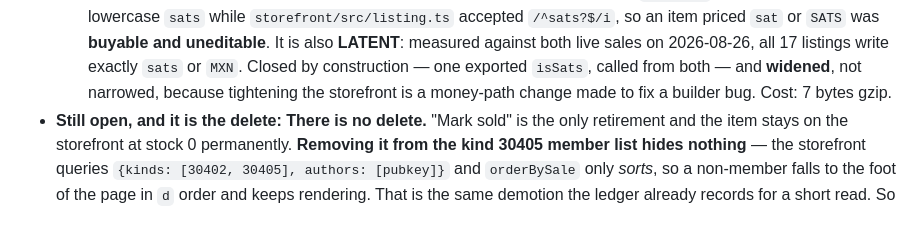
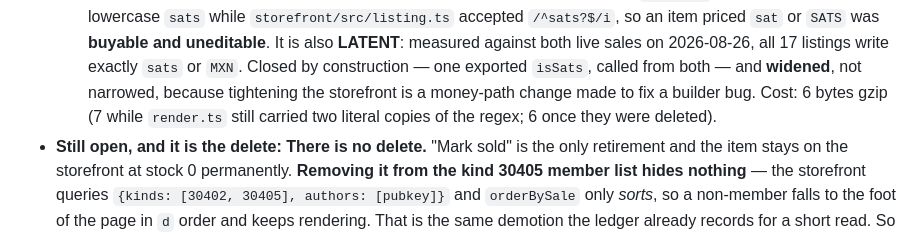
Before and after one commit to themikemoniker/clink-project, a Markdown page: README.md, the part around the change. Drawn GitHub-style.

```diff
--- a/README.md
+++ b/README.md
@@ -662,7 +662,8 @@ Two holes in the edit form that have nothing to do with each other except that b
     priced `sat` or `SATS` was **buyable and uneditable**. It is also **LATENT**: measured against
     both live sales on 2026-08-26, all 17 listings write exactly `sats` or `MXN`. Closed by
     construction — one exported `isSats`, called from both — and **widened**, not narrowed, because
-    tightening the storefront is a money-path change made to fix a builder bug. Cost: 7 bytes gzip.
+    tightening the storefront is a money-path change made to fix a builder bug. Cost: 6 bytes gzip
+    (7 while `render.ts` still carried two literal copies of the regex; 6 once they were deleted).
 - **Still open, and it is the delete:**
   **There is no delete.** "Mark sold" is the only retirement and the item stays on the storefront
   at stock 0 permanently. **Removing it from the kind 30405 member list hides nothing** — the
```
Also changed, not shown: docs/status.md (+2 -1 lines).
